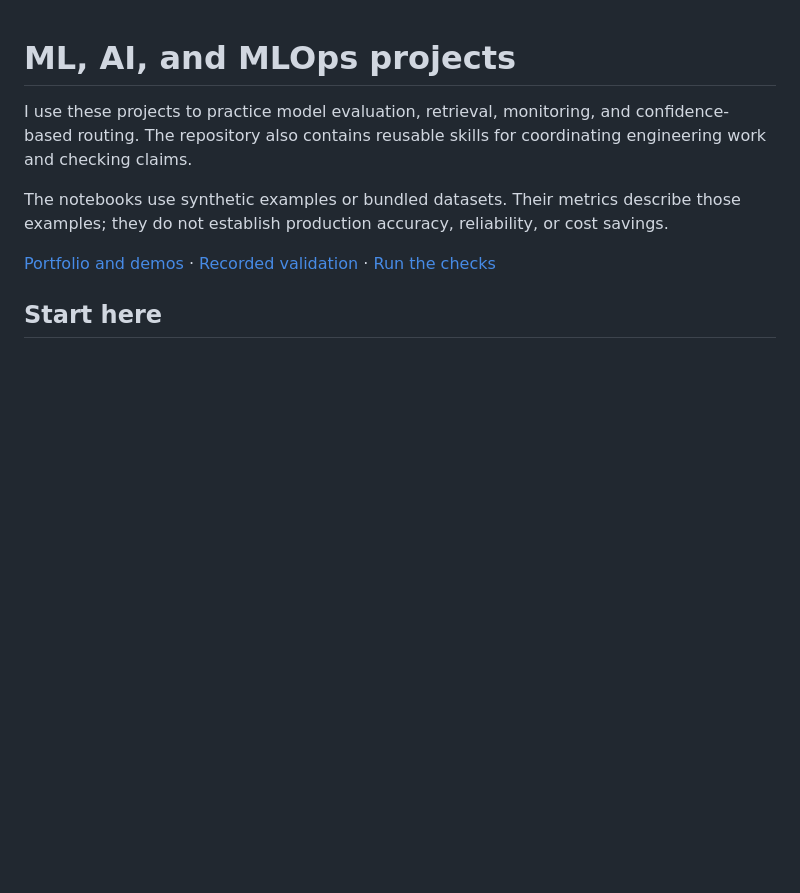
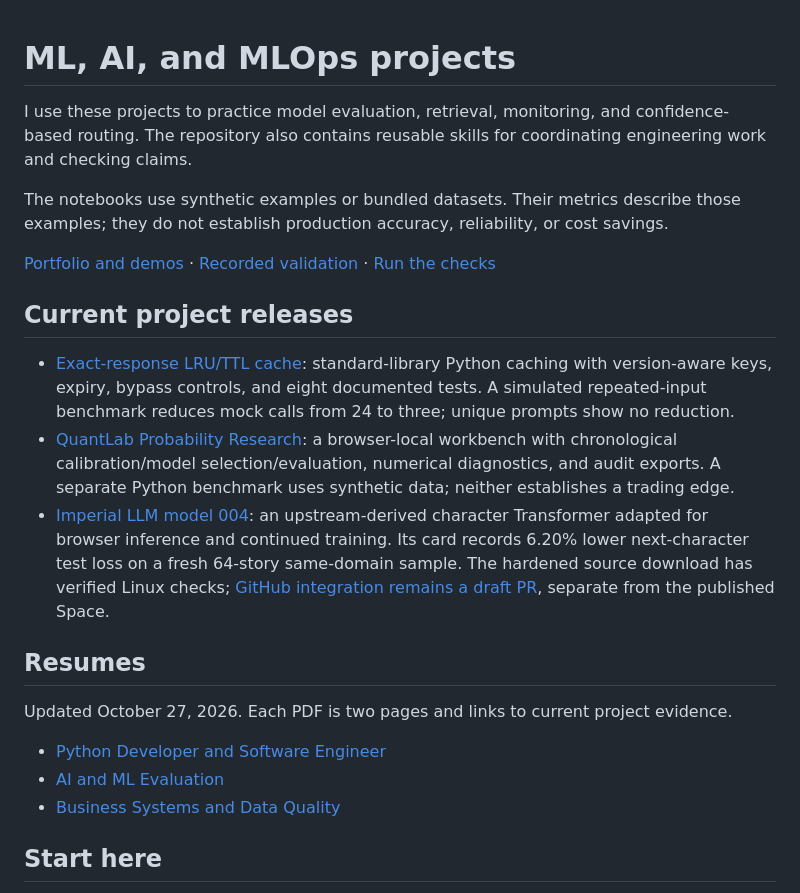
Before and after one commit to pablorod11/ML-AI-Projects, a Markdown page: README.md, the part around the change. GitHub-like rendering; blank space fills up the shorter version.

Commit message:
Link current releases and reviewed role-specific resumes

```diff
--- a/README.md
+++ b/README.md
@@ -5,6 +5,20 @@ I use these projects to practice model evaluation, retrieval, monitoring, and co
 The notebooks use synthetic examples or bundled datasets. Their metrics describe those examples; they do not establish production accuracy, reliability, or cost savings.
 
 [Portfolio and demos](https://pablo-rodriguez-portfolio.awakejoy13.chatgpt.site/) · [Recorded validation](validation/CURRENT_RESULTS.md) · [Run the checks](validation/README.md)
+
+## Current project releases
+
+- [Exact-response LRU/TTL cache](caching/README.md): standard-library Python caching with version-aware keys, expiry, bypass controls, and eight documented tests. A simulated repeated-input benchmark reduces mock calls from 24 to three; unique prompts show no reduction.
+- [QuantLab Probability Research](https://huggingface.co/spaces/PabloRod11/quantlab-probability-research): a browser-local workbench with chronological calibration/model selection/evaluation, numerical diagnostics, and audit exports. A separate Python benchmark uses synthetic data; neither establishes a trading edge.
+- [Imperial LLM model 004](https://huggingface.co/spaces/PabloRod11/imperial-llm): an upstream-derived character Transformer adapted for browser inference and continued training. Its card records 6.20% lower next-character test loss on a fresh 64-story same-domain sample. The hardened source download has verified Linux checks; [GitHub integration remains a draft PR](https://github.com/pablorod11/ML-AI-Projects/pull/2), separate from the published Space.
+
+## Resumes
+
+Updated October 27, 2026. Each PDF is two pages and links to current project evidence.
+
+- [Python Developer and Software Engineer](https://pablo-rodriguez-portfolio.awakejoy13.chatgpt.site/python-software-engineer-resume.pdf?v=39)
+- [AI and ML Evaluation](https://pablo-rodriguez-portfolio.awakejoy13.chatgpt.site/ai-mlops-resume.pdf?v=39)
+- [Business Systems and Data Quality](https://pablo-rodriguez-portfolio.awakejoy13.chatgpt.site/business-systems-resume.pdf?v=39)
 
 ## Start here
 
```
